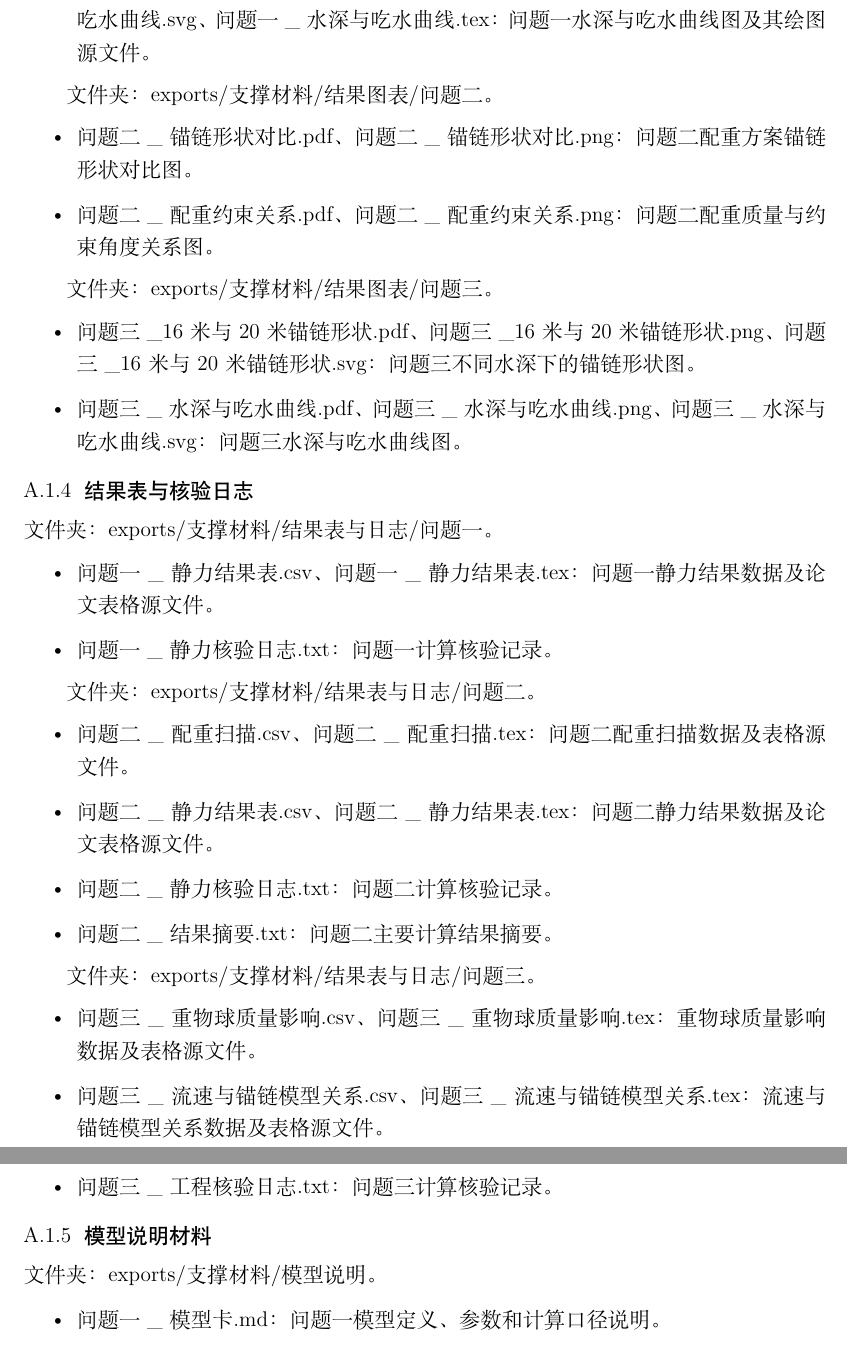
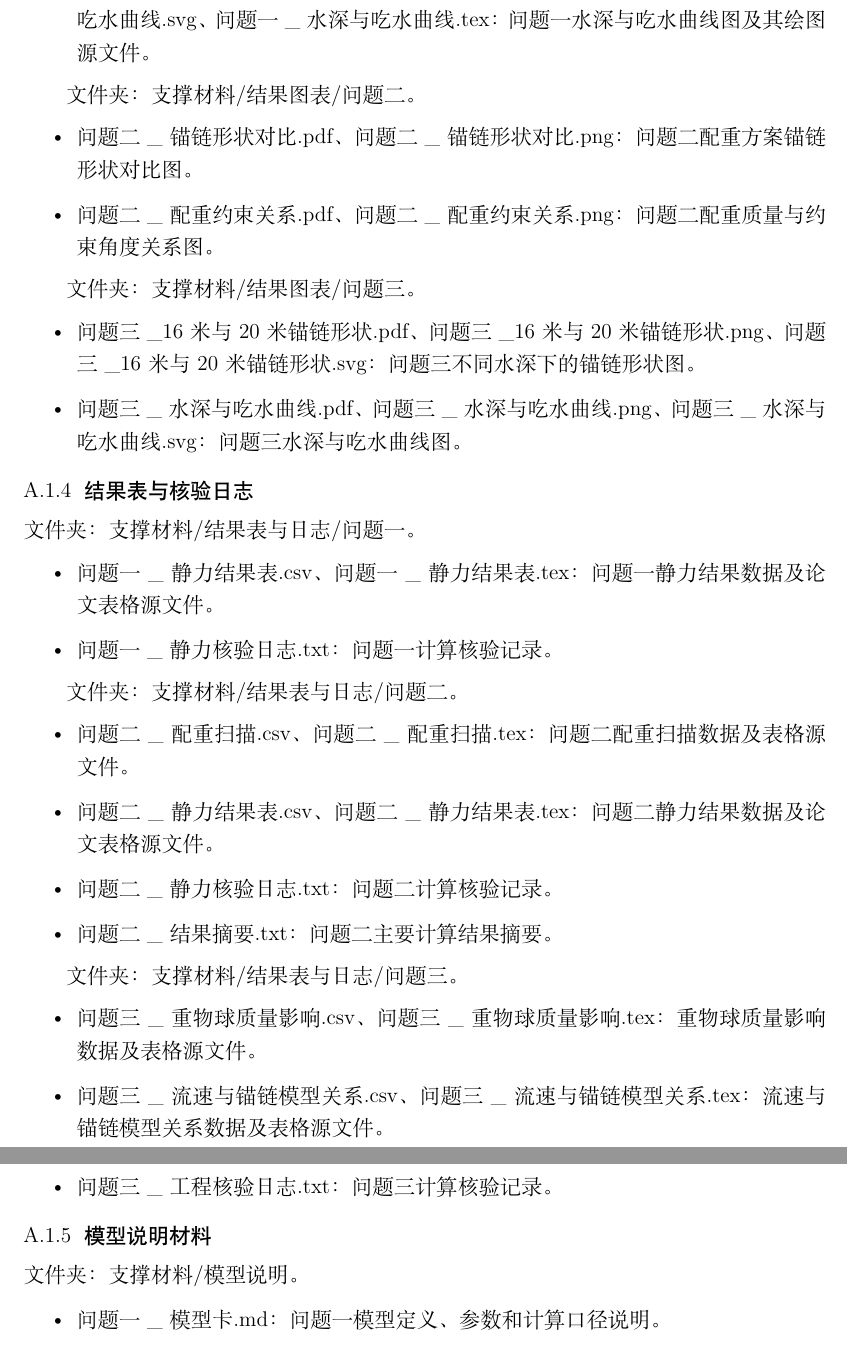
Before and after one commit to carry-yu-0239/cumcm16A, a LaTeX document (paper/main.tex, which reads paper/sections/12_appendix.tex): two parts of pages 25 and 26 of 26, joined at a grey line, cut so that both start at the same text. Compiled offline with XeLaTeX.

Commit message:
Update appendix support-material paths

```diff
--- a/paper/sections/12_appendix.tex
+++ b/paper/sections/12_appendix.tex
@@ -48,14 +48,14 @@
   \item 问题一\_水深与吃水曲线.pdf、问题一\_水深与吃水曲线.png、问题一\_水深与吃水曲线.svg、问题一\_水深与吃水曲线.tex：问题一水深与吃水曲线图及其绘图源文件。
 \end{itemize}
 
-文件夹：exports/支撑材料/结果图表/问题二。
+文件夹：支撑材料/结果图表/问题二。
 
 \begin{itemize}
   \item 问题二\_锚链形状对比.pdf、问题二\_锚链形状对比.png：问题二配重方案锚链形状对比图。
   \item 问题二\_配重约束关系.pdf、问题二\_配重约束关系.png：问题二配重质量与约束角度关系图。
 \end{itemize}
 
-文件夹：exports/支撑材料/结果图表/问题三。
+文件夹：支撑材料/结果图表/问题三。
 
 \begin{itemize}
   \item 问题三\_16米与20米锚链形状.pdf、问题三\_16米与20米锚链形状.png、问题三\_16米与20米锚链形状.svg：问题三不同水深下的锚链形状图。
@@ -64,14 +64,14 @@
 
 \subsubsection{结果表与核验日志}
 
-文件夹：exports/支撑材料/结果表与日志/问题一。
+文件夹：支撑材料/结果表与日志/问题一。
 
 \begin{itemize}
   \item 问题一\_静力结果表.csv、问题一\_静力结果表.tex：问题一静力结果数据及论文表格源文件。
   \item 问题一\_静力核验日志.txt：问题一计算核验记录。
 \end{itemize}
 
-文件夹：exports/支撑材料/结果表与日志/问题二。
+文件夹：支撑材料/结果表与日志/问题二。
 
 \begin{itemize}
   \item 问题二\_配重扫描.csv、问题二\_配重扫描.tex：问题二配重扫描数据及表格源文件。
@@ -80,7 +80,7 @@
   \item 问题二\_结果摘要.txt：问题二主要计算结果摘要。
 \end{itemize}
 
-文件夹：exports/支撑材料/结果表与日志/问题三。
+文件夹：支撑材料/结果表与日志/问题三。
 
 \begin{itemize}
   \item 问题三\_重物球质量影响.csv、问题三\_重物球质量影响.tex：重物球质量影响数据及表格源文件。
@@ -95,7 +95,7 @@
 
 \subsubsection{模型说明材料}
 
-文件夹：exports/支撑材料/模型说明。
+文件夹：支撑材料/模型说明。
 
 \begin{itemize}
   \item 问题一\_模型卡.md：问题一模型定义、参数和计算口径说明。
```
Also changed, not shown: paper/sections/12_appendix.tex (12 more changed lines).
